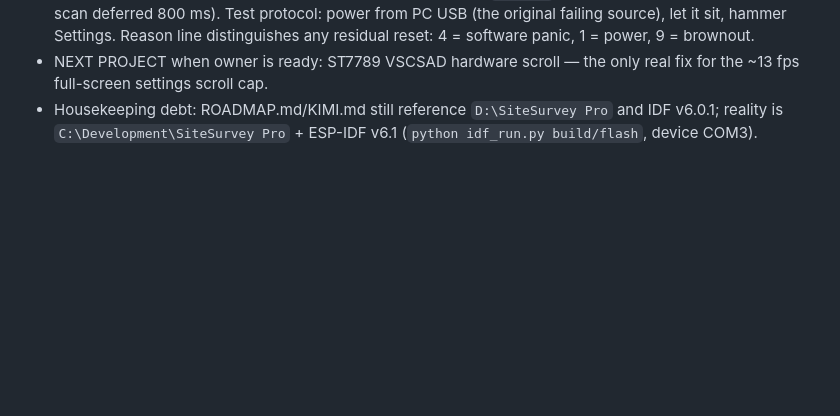
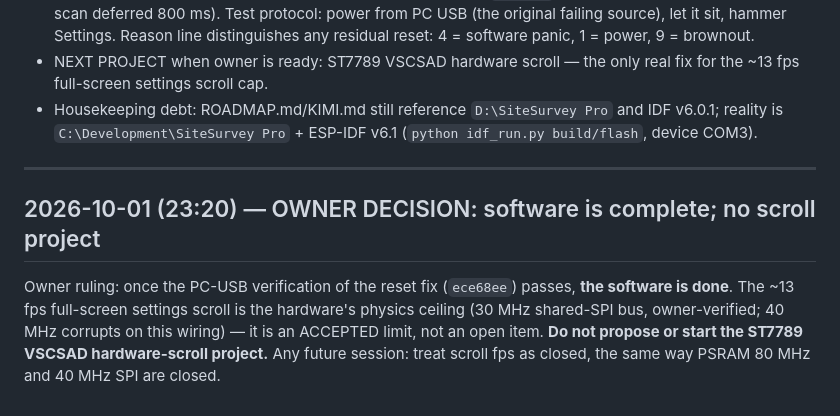
Before and after one commit to bigjoe420/SiteSurvey-Pro, a Markdown page: PROGRESS.md, the part around the change. GitHub-like rendering; blank space fills up the shorter version.

Commit message:
Owner decision: software complete on reset-fix verification; scroll fps accepted, no VSCSAD project

```diff
--- a/PROGRESS.md
+++ b/PROGRESS.md
@@ -1224,3 +1224,9 @@ All work through `ece68ee` (load-spike flattening) pushed to `origin/main` (`big
 - SHIPPED, owner-verification PENDING: load-spike flattening (`ece68ee` — 150 ms backlight ramp-up, SD scan deferred 800 ms). Test protocol: power from PC USB (the original failing source), let it sit, hammer Settings. Reason line distinguishes any residual reset: 4 = software panic, 1 = power, 9 = brownout.
 - NEXT PROJECT when owner is ready: ST7789 VSCSAD hardware scroll — the only real fix for the ~13 fps full-screen settings scroll cap.
 - Housekeeping debt: ROADMAP.md/KIMI.md still reference `D:\SiteSurvey Pro` and IDF v6.0.1; reality is `C:\Development\SiteSurvey Pro` + ESP-IDF v6.1 (`python idf_run.py build/flash`, device COM3).
+
+---
+
+## 2026-10-01 (23:20) — OWNER DECISION: software is complete; no scroll project
+
+Owner ruling: once the PC-USB verification of the reset fix (`ece68ee`) passes, **the software is done**. The ~13 fps full-screen settings scroll is the hardware's physics ceiling (30 MHz shared-SPI bus, owner-verified; 40 MHz corrupts on this wiring) — it is an ACCEPTED limit, not an open item. **Do not propose or start the ST7789 VSCSAD hardware-scroll project.** Any future session: treat scroll fps as closed, the same way PSRAM 80 MHz and 40 MHz SPI are closed.
```
